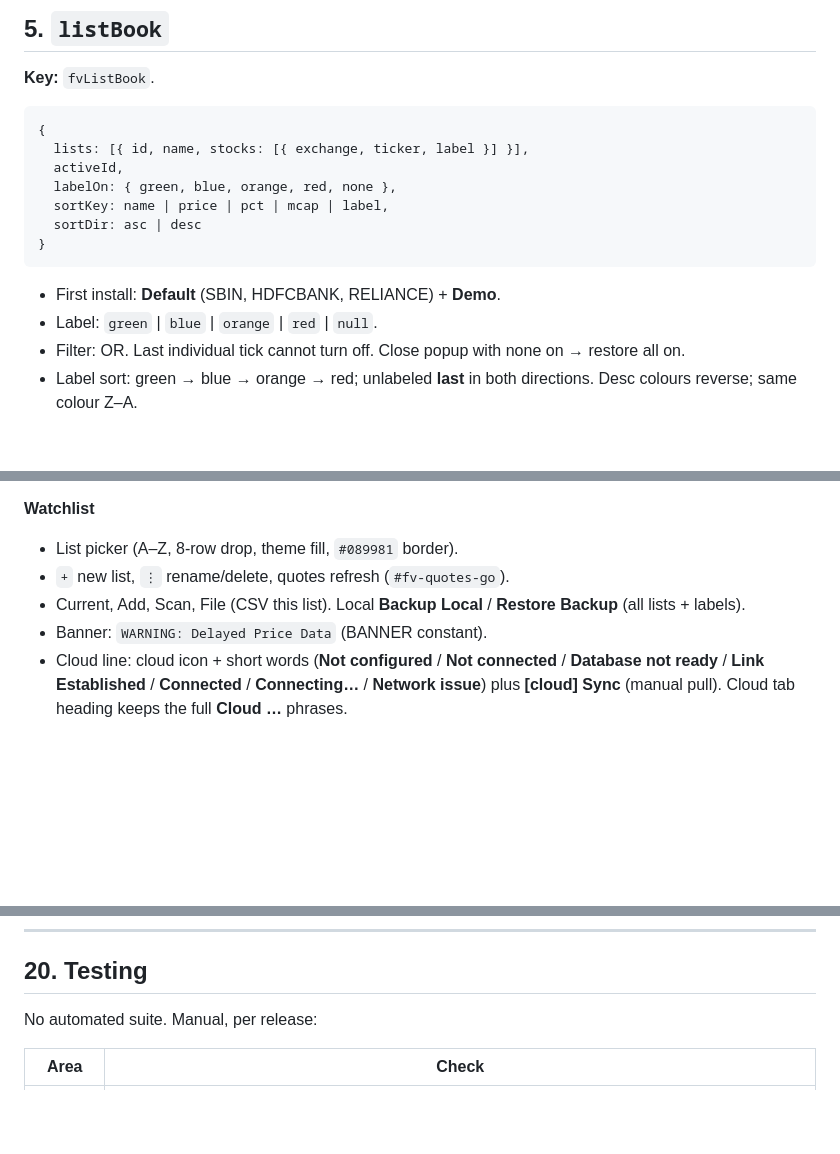
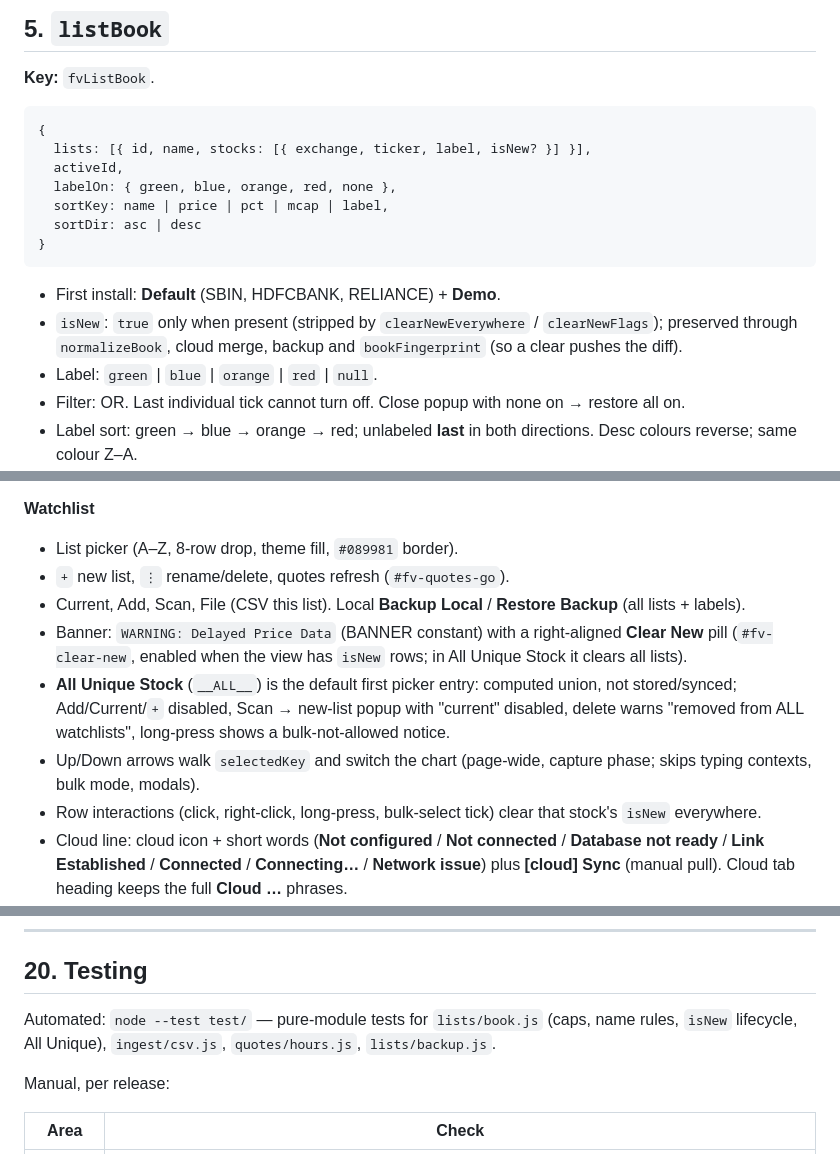
Before and after one commit to nijeeth/fishview-watchlist, a Markdown page: ARCHITECTURE.md, 3 parts joined by grey strips. Drawn GitHub-style; blank space fills up the shorter version.

````diff
--- a/ARCHITECTURE.md
+++ b/ARCHITECTURE.md
@@ -103,7 +105,7 @@ Do not copy names or pipelines from other watchlist products. Chart-switch and N
 
 ```text
 {
-  lists: [{ id, name, stocks: [{ exchange, ticker, label }] }],
+  lists: [{ id, name, stocks: [{ exchange, ticker, label, isNew? }] }],
   activeId,
   labelOn: { green, blue, orange, red, none },
   sortKey: name | price | pct | mcap | label,
@@ -112,6 +114,7 @@ Do not copy names or pipelines from other watchlist products. Chart-switch and N
 ```
 
 - First install: **Default** (SBIN, HDFCBANK, RELIANCE) + **Demo**.
+- `isNew`: `true` only when present (stripped by `clearNewEverywhere` / `clearNewFlags`); preserved through `normalizeBook`, cloud merge, backup and `bookFingerprint` (so a clear pushes the diff).
 - Label: `green` | `blue` | `orange` | `red` | `null`.
 - Filter: OR. Last individual tick cannot turn off. Close popup with none on → restore all on.
 - Label sort: green → blue → orange → red; unlabeled **last** in both directions. Desc colours reverse; same colour Z–A.
@@ -131,7 +134,10 @@ Do not copy names or pipelines from other watchlist products. Chart-switch and N
 - List picker (A–Z, 8-row drop, theme fill, `#089981` border).
 - `+` new list, `⋮` rename/delete, quotes refresh (`#fv-quotes-go`).
 - Current, Add, Scan, File (CSV this list). Local **Backup Local** / **Restore Backup** (all lists + labels).
-- Banner: `WARNING: Delayed Price Data` (BANNER constant).
+- Banner: `WARNING: Delayed Price Data` (BANNER constant) with a right-aligned **Clear New** pill (`#fv-clear-new`, enabled when the view has `isNew` rows; in All Unique Stock it clears all lists).
+- **All Unique Stock** (`__ALL__`) is the default first picker entry: computed union, not stored/synced; Add/Current/`+` disabled, Scan → new-list popup with "current" disabled, delete warns "removed from ALL watchlists", long-press shows a bulk-not-allowed notice.
+- Up/Down arrows walk `selectedKey` and switch the chart (page-wide, capture phase; skips typing contexts, bulk mode, modals).
+- Row interactions (click, right-click, long-press, bulk-select tick) clear that stock's `isNew` everywhere.
 - Cloud line: cloud icon + short words (**Not configured** / **Not connected** / **Database not ready** / **Link Established** / **Connected** / **Connecting…** / **Network issue**) plus **[cloud] Sync** (manual pull). Cloud tab heading keeps the full **Cloud …** phrases.
 - Known issue: **Chartink website issue** on the chart window only (their Dark theme). Dock offers **Use Chartink Day** on that screen.
 - Table: Label | Name | Price | %Change | Mktcap. **Filter Applied** colour dots stay 10px (column-header dots still shrink). Long-press 500ms → batch (overlay checks on label column; header = select all). Confirm all bulk actions. Label 4 colours + unlabel; dest unlabeled. 200 add-what-fits; 30 batch cap.
@@ -373,7 +383,9 @@ Changing `listBook` shape: update `normalizeBook`, keep old books loading (local
 
 ## 20. Testing
 
-No automated suite. Manual, per release:
+Automated: `node --test test/` — pure-module tests for `lists/book.js` (caps, name rules, `isNew` lifecycle, All Unique), `ingest/csv.js`, `quotes/hours.js`, `lists/backup.js`.
+
+Manual, per release:
 
 | Area | Check |
 |---|---|
````
Also changed, not shown: other parts of ARCHITECTURE.md (+19 -12 lines).
